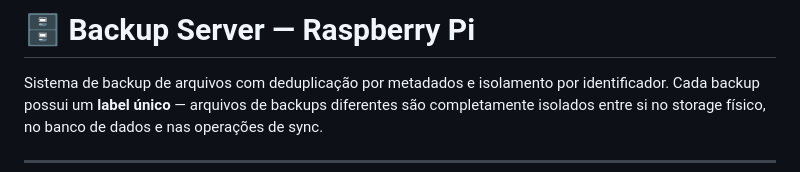
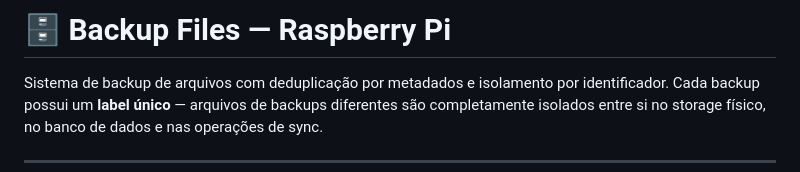
Before and after one commit to vcmilani/NestVault, a Markdown page: README.md, the part around the change. Drawn GitHub-style.

Commit message:
Ajuste no nome

```diff
--- a/README.md
+++ b/README.md
@@ -1,4 +1,4 @@
-# 🗄️ Backup Server — Raspberry Pi
+# 🗄️ Backup Files — Raspberry Pi
 
 Sistema de backup de arquivos com deduplicação por metadados e isolamento por identificador.
 Cada backup possui um **label único** — arquivos de backups diferentes são completamente isolados entre si no storage físico, no banco de dados e nas operações de sync.
```
